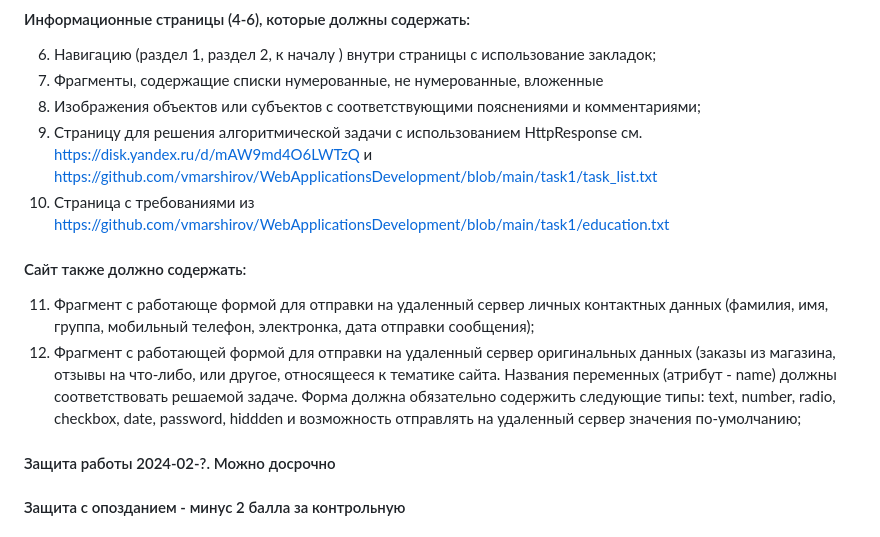
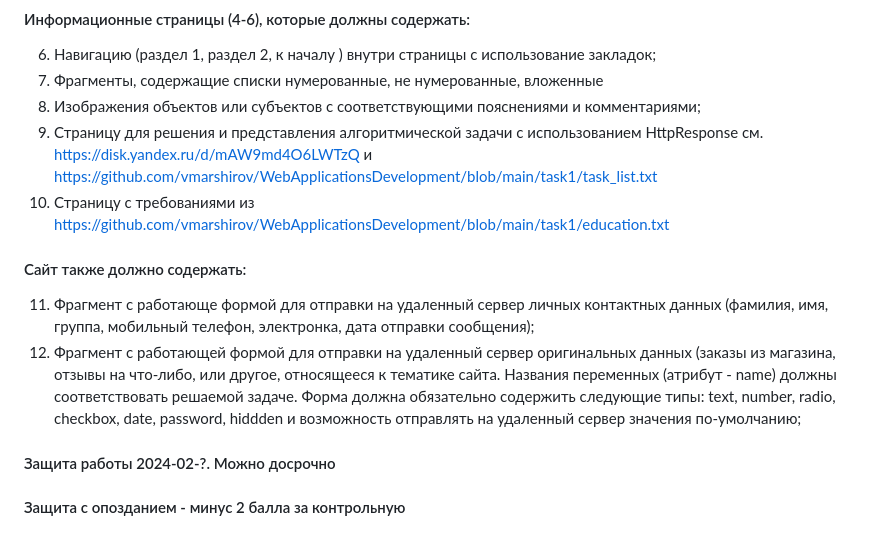
Before and after one commit to vmarshirov/WebApplicationsDevelopment, a Markdown page: task1/ReadMe.md, the part around the change. Rendered like a GitHub page.

```diff
--- a/task1/ReadMe.md
+++ b/task1/ReadMe.md
@@ -10,13 +10,11 @@
 6.	Навигацию (раздел 1, раздел 2, к началу ) внутри страницы с использование закладок;
 7.	Фрагменты, содержащие списки нумерованные, 	не нумерованные,  вложенные
 8.	Изображения объектов или субъектов с соответствующими пояснениями и комментариями;
-9.	Страницу для решения алгоритмической  задачи с использованием HttpResponse см. https://disk.yandex.ru/d/mAW9md4O6LWTzQ и https://github.com/vmarshirov/WebApplicationsDevelopment/blob/main/task1/task_list.txt
-10.	Страница с требованиями из https://github.com/vmarshirov/WebApplicationsDevelopment/blob/main/task1/education.txt
+9.	Страницу для решения и представления алгоритмической  задачи с использованием HttpResponse см. https://disk.yandex.ru/d/mAW9md4O6LWTzQ и https://github.com/vmarshirov/WebApplicationsDevelopment/blob/main/task1/task_list.txt
+10.	Страницу с требованиями из https://github.com/vmarshirov/WebApplicationsDevelopment/blob/main/task1/education.txt
 ####	Cайт также должно содержать:
 11.	Фрагмент с работающе формой для отправки  на удаленный сервер личных контактных данных  (фамилия, имя, группа, мобильный телефон, электронка, дата отправки сообщения);
 12.	Фрагмент с работающей формой для отправки на удаленный сервер оригинальных данных (заказы из магазина, отзывы на что-либо, или другое, относящееся к тематике сайта. Названия переменных (атрибут - name) должны соответствовать решаемой задаче. Форма должна обязательно содержить следующие типы: text, number, radio, checkbox, date, password, hiddden и возможность отправлять на удаленный сервер значения по-умолчанию;
 
-
-
 #### Защита работы 2024-02-?. Можно досрочно
 #### Защита с опозданием - минус 2 балла за контрольную
```
